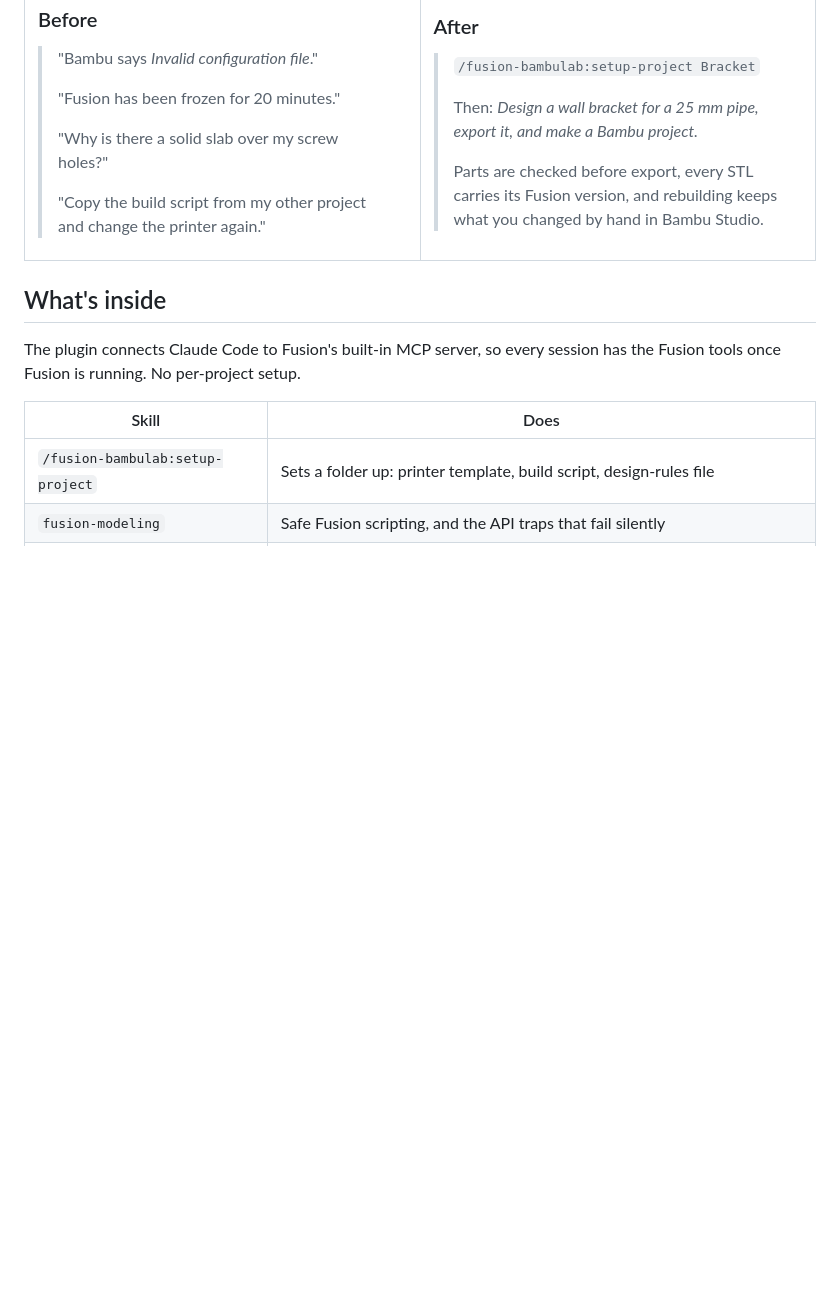
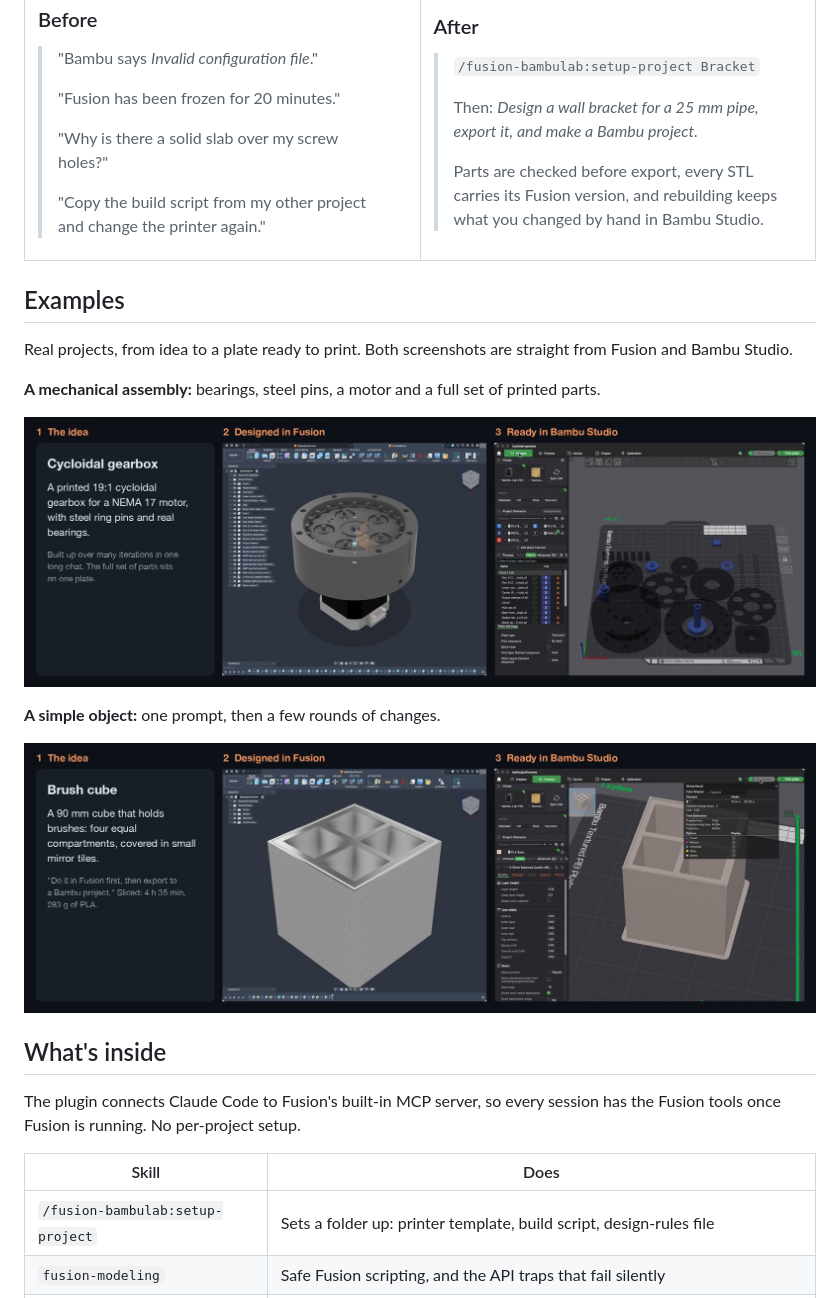
Before and after one commit to Avrmaster/fusion-bambulab, a Markdown page: README.md, the part around the change. GitHub-like rendering; pictures changed too: docs/example-cube.jpg (added), docs/example-gearbox.jpg (added); blank space fills up the shorter version.

```diff
--- a/README.md
+++ b/README.md
@@ -58,6 +58,18 @@ Claude can drive Fusion and write `.3mf` files, but every new project starts fro
 </td>
 </tr>
 </table>
+
+## Examples
+
+Real projects, from idea to a plate ready to print. Both screenshots are straight from Fusion and Bambu Studio.
+
+**A mechanical assembly:** bearings, steel pins, a motor and a full set of printed parts.
+
+![Cycloidal gearbox: the idea, the assembly in Fusion, and all parts on a Bambu Studio plate](docs/example-gearbox.jpg)
+
+**A simple object:** one prompt, then a few rounds of changes.
+
+![Brush cube: the idea, the model in Fusion, and the sliced project in Bambu Studio](docs/example-cube.jpg)
 
 ## What's inside
 
```
Also changed, not shown: skills/bambu-project/SKILL.md (+1 -1 lines), 2 other files.
